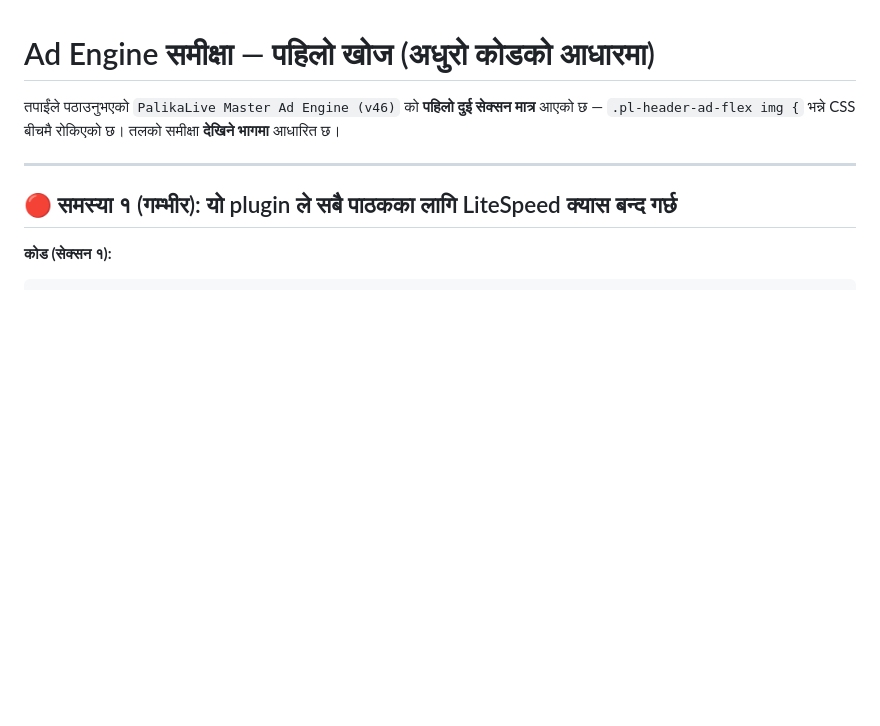
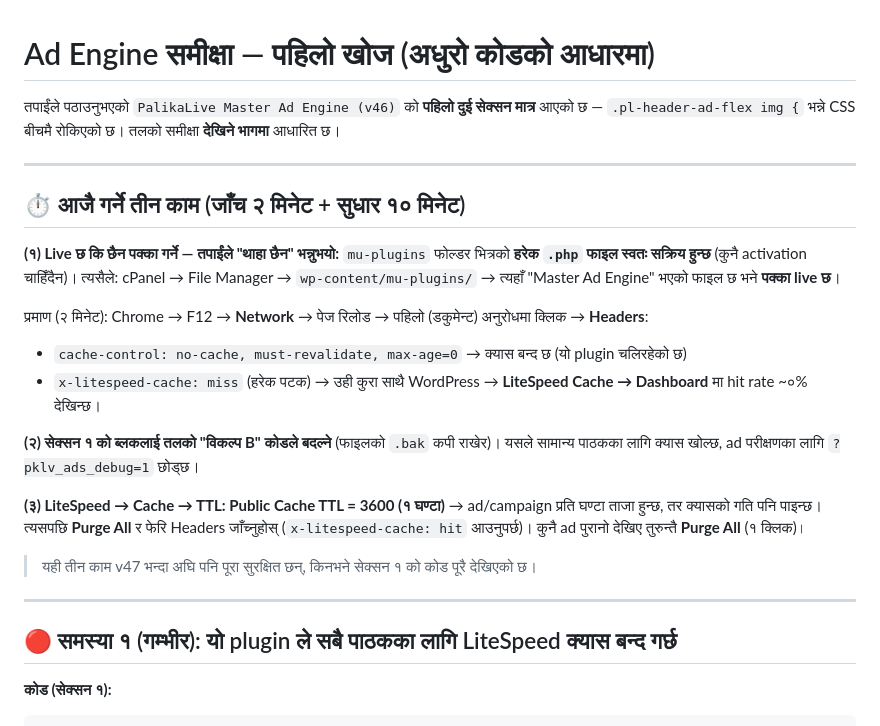
Before and after one commit to palikalivenewsdot/Palika, a Markdown page: fixes/ad-engine-cache-fix.md, the part around one of its changes. GitHub-like rendering; blank space fills up the shorter version.

```diff
--- a/fixes/ad-engine-cache-fix.md
+++ b/fixes/ad-engine-cache-fix.md
@@ -1,6 +1,25 @@
 # Ad Engine समीक्षा — पहिलो खोज (अधुरो कोडको आधारमा)
 
 तपाईंले पठाउनुभएको `PalikaLive Master Ad Engine (v46)` को **पहिलो दुई सेक्सन मात्र** आएको छ — `.pl-header-ad-flex img {` भन्ने CSS बीचमै रोकिएको छ। तलको समीक्षा **देखिने भागमा** आधारित छ।
+
+---
+
+## ⏱ आजै गर्ने तीन काम (जाँच २ मिनेट + सुधार १० मिनेट)
+
+**(१) Live छ कि छैन पक्का गर्ने — तपाईंले "थाहा छैन" भन्नुभयो:**
+`mu-plugins` फोल्डर भित्रको **हरेक `.php` फाइल स्वतः सक्रिय हुन्छ** (कुनै activation चाहिँदैन)। त्यसैले:
+cPanel → File Manager → `wp-content/mu-plugins/` → त्यहाँ "Master Ad Engine" भएको फाइल छ भने **पक्का live छ**।
+
+प्रमाण (२ मिनेट): Chrome → F12 → **Network** → पेज रिलोड → पहिलो (डकुमेन्ट) अनुरोधमा क्लिक → **Headers**:
+- `cache-control: no-cache, must-revalidate, max-age=0` → क्यास बन्द छ (यो plugin चलिरहेको छ)
+- `x-litespeed-cache: miss` (हरेक पटक) → उही कुरा
+साथै WordPress → **LiteSpeed Cache → Dashboard** मा hit rate ~०% देखिन्छ।
+
+**(२) सेक्सन १ को ब्लकलाई तलको "विकल्प B" कोडले बदल्ने** (फाइलको `.bak` कपी राखेर)। यसले सामान्य पाठकका लागि क्यास खोल्छ, ad परीक्षणका लागि `?pklv_ads_debug=1` छोड्छ।
+
+**(३) LiteSpeed → Cache → TTL: Public Cache TTL = 3600 (१ घण्टा)** → ad/campaign प्रति घण्टा ताजा हुन्छ, तर क्यासको गति पनि पाइन्छ। त्यसपछि **Purge All** र फेरि Headers जाँच्नुहोस् (`x-litespeed-cache: hit` आउनुपर्छ)। कुनै ad पुरानो देखिए तुरुन्तै **Purge All** (१ क्लिक)।
+
+> यही तीन काम v47 भन्दा अघि पनि पूरा सुरक्षित छन्, किनभने सेक्सन १ को कोड पूरै देखिएको छ।
 
 ---
 
```
Also changed, not shown: other parts of fixes/ad-engine-cache-fix.md (+38 -36 lines).
